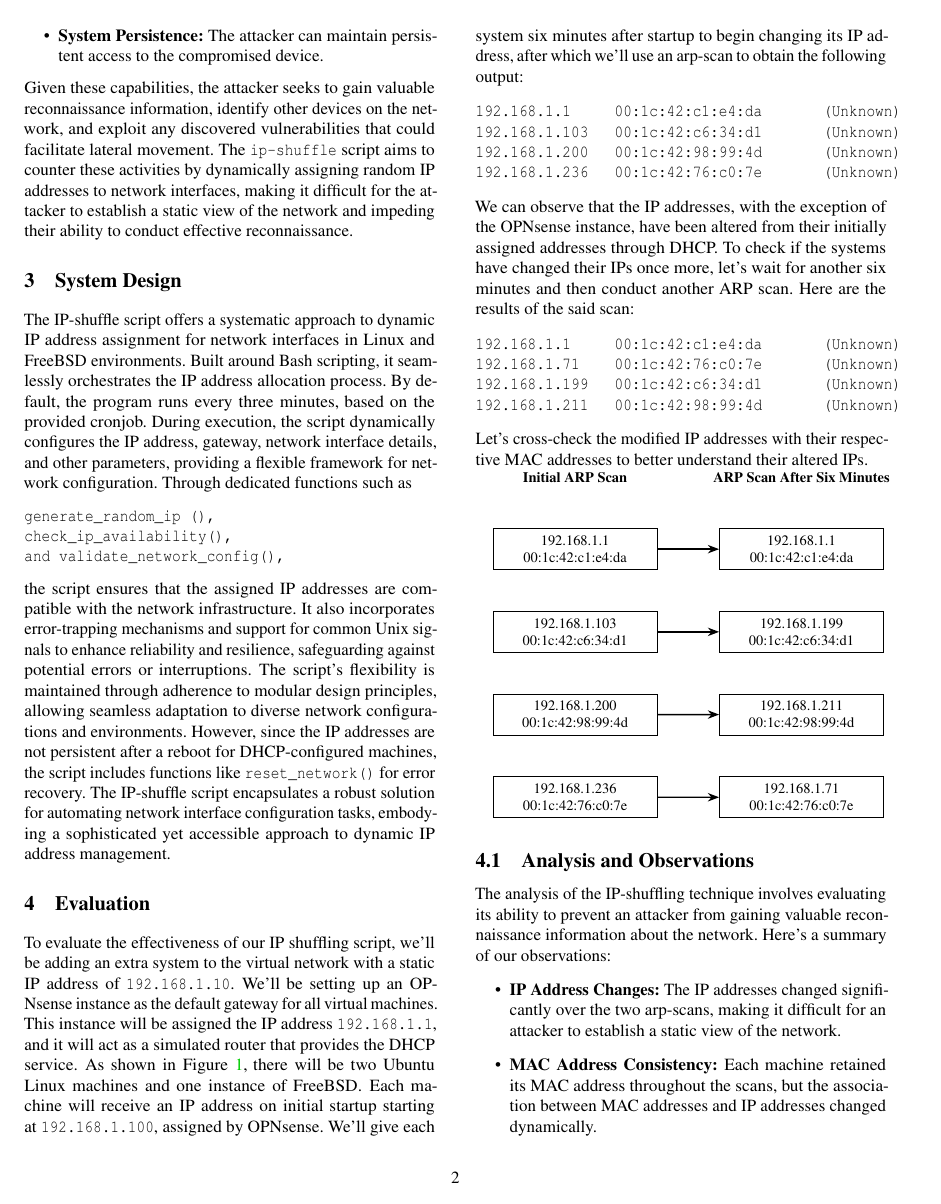
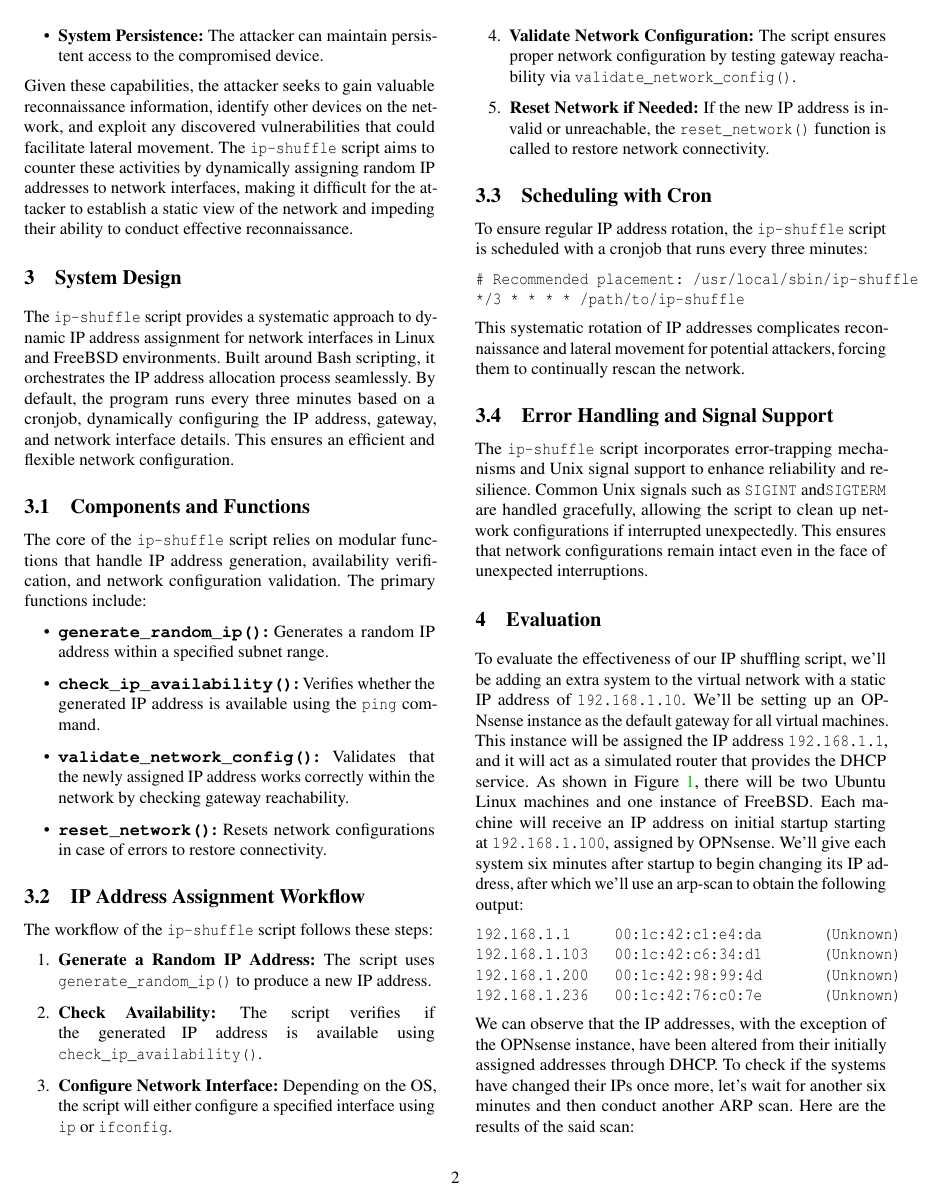
Before and after one commit to StrangeRanger/ip-shuffle, a LaTeX paper (LaTeX Writeup/writeup.tex, which reads LaTeX Writeup/system-design.tex): page 2 of 3. Compiled offline with pdfLaTeX; a LaTeX package or settings file that is missing is left out.

Commit message:
Improve and update system design section

```diff
--- a/LaTeX Writeup/system-design.tex
+++ b/LaTeX Writeup/system-design.tex
@@ -1,7 +1,41 @@
-The IP-shuffle script offers a systematic approach to dynamic IP address assignment for network interfaces in Linux and FreeBSD environments. Built around Bash scripting, it seamlessly orchestrates the IP address allocation process. By default, the program runs every three minutes, based on the provided cronjob. During execution, the script dynamically configures the IP address, gateway, network interface details, and other parameters, providing a flexible framework for network configuration. Through dedicated functions such as
+The \texttt{ip-shuffle} script provides a systematic approach to dynamic IP address assignment for network interfaces in Linux and FreeBSD environments. Built around Bash scripting, it orchestrates the IP address allocation process seamlessly. By default, the program runs every three minutes based on a cronjob, dynamically configuring the IP address, gateway, and network interface details. This ensures an efficient and flexible network configuration.
+
+\subsection{Components and Functions}
+The core of the \texttt{ip-shuffle} script relies on modular functions that handle IP address generation, availability verification, and network configuration validation. The primary functions include:
+\begin{itemize}
+    \item \textbf{\texttt{generate\_random\_ip()}:}
+        Generates a random IP address within a specified subnet range.
+    \item \textbf{\texttt{check\_ip\_availability()}:}
+        Verifies whether the generated IP address is available using the \texttt{ping} command.
+    \item \textbf{\texttt{validate\_network\_config()}:}
+        Validates that the newly assigned IP address works correctly within the network by checking gateway reachability.
+    \item \textbf{\texttt{reset\_network()}:}
+        Resets network configurations in case of errors to restore connectivity.
+\end{itemize}
+
+\subsection{IP Address Assignment Workflow}
+The workflow of the \texttt{ip-shuffle} script follows these steps:
+\begin{enumerate}
+    \item \textbf{Generate a Random IP Address:}
+    	The script uses \texttt{generate\_random\_ip()} to produce a new IP address.
+    \item \textbf{Check Availability:}
+    	The script verifies if the generated IP address is available using \texttt{check\_ip\_availability()}.
+    \item \textbf{Configure Network Interface:}
+    	Depending on the OS, the script will either configure a specified interface using \texttt{ip} or \texttt{ifconfig}.
+    \item \textbf{Validate Network Configuration:}
+    	The script ensures proper network configuration by testing gateway reachability via \texttt{validate\_network\_config()}.
+    \item \textbf{Reset Network if Needed:}
+    	If the new IP address is invalid or unreachable, the \texttt{reset\_network()} function is called to restore network connectivity.
+\end{enumerate}
+
+\subsection{Scheduling with Cron}
+To ensure regular IP address rotation, the \texttt{ip-shuffle} script is scheduled with a cronjob that runs every three minutes:
 \begin{verbatim}
-generate_random_ip (),
-check_ip_availability(),
-and validate_network_config(),
+# Recommended placement: /usr/local/sbin/ip-shuffle
+*/3 * * * * /path/to/ip-shuffle
 \end{verbatim}
-the script ensures that the assigned IP addresses are compatible with the network infrastructure. It also incorporates error-trapping mechanisms and support for common Unix signals to enhance reliability and resilience, safeguarding against potential errors or interruptions. The script's flexibility is maintained through adherence to modular design principles, allowing seamless adaptation to diverse network configurations and environments. However, since the IP addresses are not persistent after a reboot for DHCP-configured machines, the script includes functions like \texttt{reset\_network()} for error recovery. The IP-shuffle script encapsulates a robust solution for automating network interface configuration tasks, embodying a sophisticated yet accessible approach to dynamic IP address management.
+This systematic rotation of IP addresses complicates reconnaissance and lateral movement for potential attackers, forcing them to continually rescan the network.
+
+\subsection{Error Handling and Signal Support}
+The \texttt{ip-shuffle} script incorporates error-trapping mechanisms and Unix signal support to enhance reliability and resilience. Common Unix signals such as \texttt{SIGINT} and\texttt{SIGTERM} are handled gracefully, allowing the script to clean up network configurations if interrupted unexpectedly.
+This ensures that network configurations remain intact even in the face of unexpected interruptions.
```
